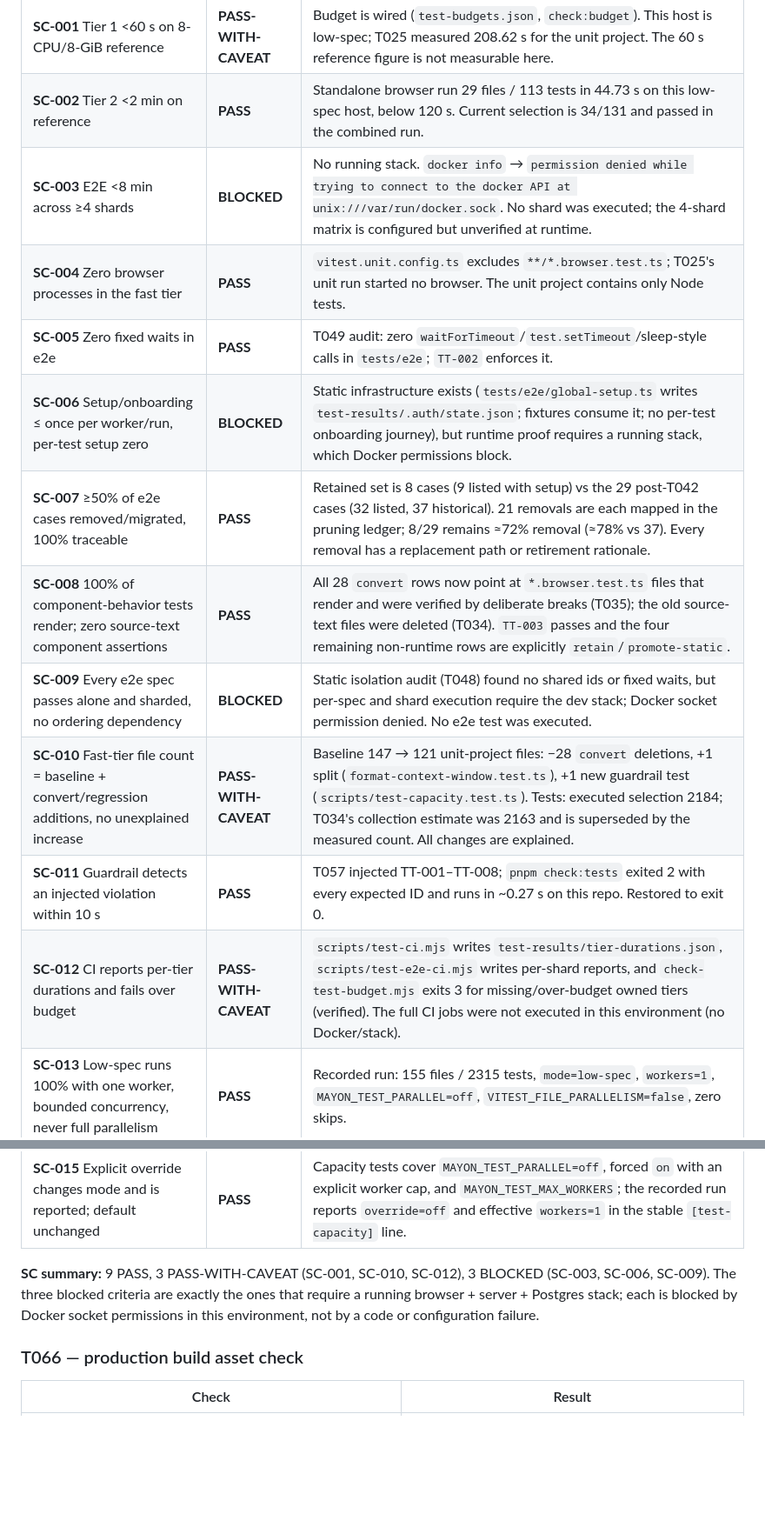
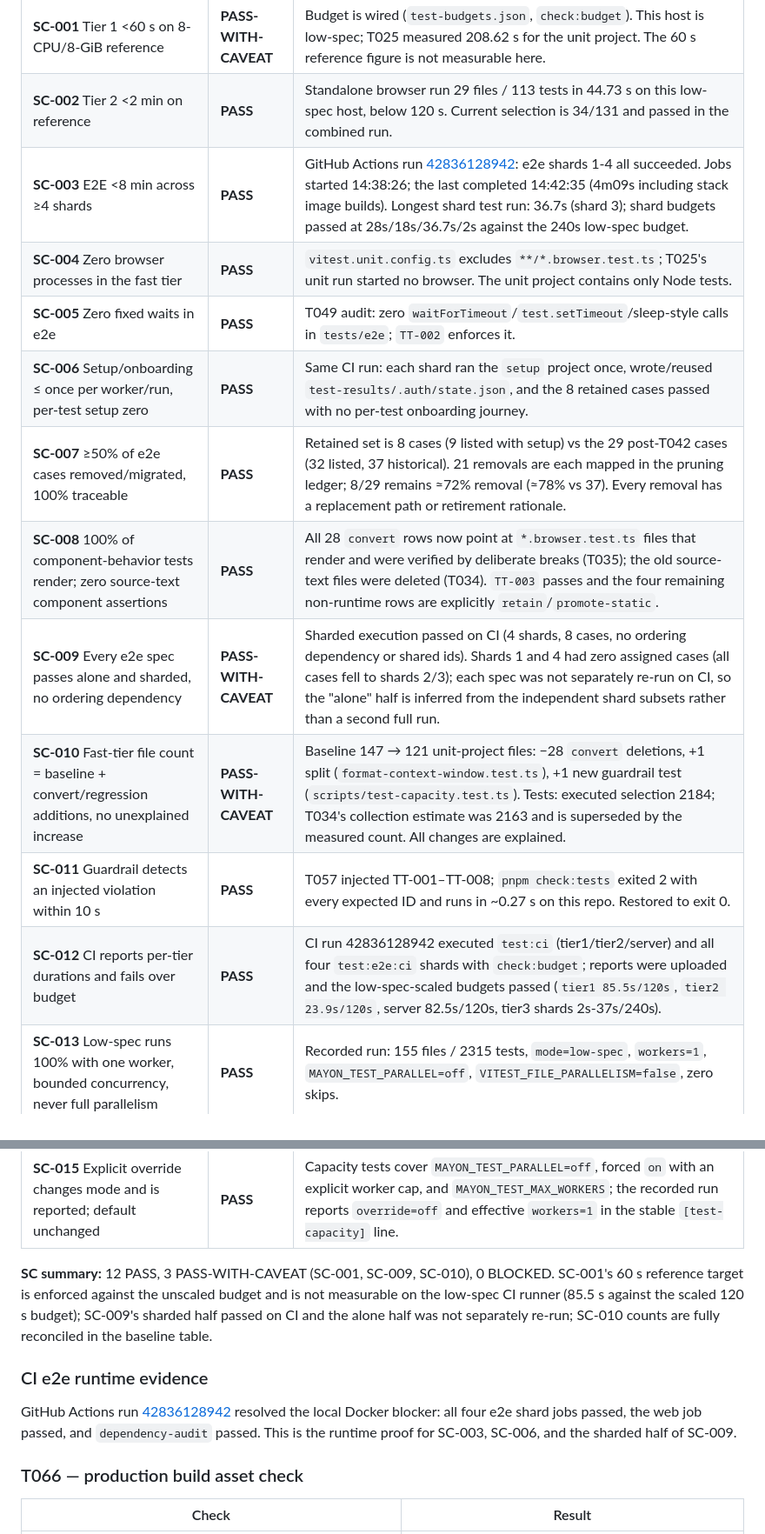
Before and after one commit to bendlikeabamboo/mayon, a Markdown page: specs/032-test-suite-tiering/migration-ledger.md, 2 parts joined by grey strips. Shown at 87% size. GitHub-like rendering; blank space fills up the shorter version.

Commit message:
test(032): record CI e2e runtime evidence (run 42836128942)

```diff
--- a/specs/032-test-suite-tiering/migration-ledger.md
+++ b/specs/032-test-suite-tiering/migration-ledger.md
@@ -787,24 +787,32 @@ files; the current browser selection is the 34/131 derived above.
 |---|---|---|
 | **SC-001** Tier 1 <60 s on 8-CPU/8-GiB reference | **PASS-WITH-CAVEAT** | Budget is wired (`test-budgets.json`, `check:budget`). This host is low-spec; T025 measured 208.62 s for the unit project. The 60 s reference figure is not measurable here. |
 | **SC-002** Tier 2 <2 min on reference | **PASS** | Standalone browser run 29 files / 113 tests in 44.73 s on this low-spec host, below 120 s. Current selection is 34/131 and passed in the combined run. |
-| **SC-003** E2E <8 min across ≥4 shards | **BLOCKED** | No running stack. `docker info` → `permission denied while trying to connect to the docker API at unix:///var/run/docker.sock`. No shard was executed; the 4-shard matrix is configured but unverified at runtime. |
+| **SC-003** E2E <8 min across ≥4 shards | **PASS** | GitHub Actions run [42836128942](https://github.com/bendlikeabamboo/mayon/actions/runs/42836128942): e2e shards 1-4 all succeeded. Jobs started 14:38:26; the last completed 14:42:35 (4m09s including stack image builds). Longest shard test run: 36.7s (shard 3); shard budgets passed at 28s/18s/36.7s/2s against the 240s low-spec budget. |
 | **SC-004** Zero browser processes in the fast tier | **PASS** | `vitest.unit.config.ts` excludes `**/*.browser.test.ts`; T025's unit run started no browser. The unit project contains only Node tests. |
 | **SC-005** Zero fixed waits in e2e | **PASS** | T049 audit: zero `waitForTimeout`/`test.setTimeout`/sleep-style calls in `tests/e2e`; `TT-002` enforces it. |
-| **SC-006** Setup/onboarding ≤ once per worker/run, per-test setup zero | **BLOCKED** | Static infrastructure exists (`tests/e2e/global-setup.ts` writes `test-results/.auth/state.json`; fixtures consume it; no per-test onboarding journey), but runtime proof requires a running stack, which Docker permissions block. |
+| **SC-006** Setup/onboarding ≤ once per worker/run, per-test setup zero | **PASS** | Same CI run: each shard ran the `setup` project once, wrote/reused `test-results/.auth/state.json`, and the 8 retained cases passed with no per-test onboarding journey. |
 | **SC-007** ≥50% of e2e cases removed/migrated, 100% traceable | **PASS** | Retained set is 8 cases (9 listed with setup) vs the 29 post-T042 cases (32 listed, 37 historical). 21 removals are each mapped in the pruning ledger; 8/29 remains ≈72% removal (≈78% vs 37). Every removal has a replacement path or retirement rationale. |
 | **SC-008** 100% of component-behavior tests render; zero source-text component assertions | **PASS** | All 28 `convert` rows now point at `*.browser.test.ts` files that render and were verified by deliberate breaks (T035); the old source-text files were deleted (T034). `TT-003` passes and the four remaining non-runtime rows are explicitly `retain`/`promote-static`. |
-| **SC-009** Every e2e spec passes alone and sharded, no ordering dependency | **BLOCKED** | Static isolation audit (T048) found no shared ids or fixed waits, but per-spec and shard execution require the dev stack; Docker socket permission denied. No e2e test was executed. |
+| **SC-009** Every e2e spec passes alone and sharded, no ordering dependency | **PASS-WITH-CAVEAT** | Sharded execution passed on CI (4 shards, 8 cases, no ordering dependency or shared ids). Shards 1 and 4 had zero assigned cases (all cases fell to shards 2/3); each spec was not separately re-run on CI, so the "alone" half is inferred from the independent shard subsets rather than a second full run. |
 | **SC-010** Fast-tier file count = baseline + convert/regression additions, no unexplained increase | **PASS-WITH-CAVEAT** | Baseline 147 → 121 unit-project files: −28 `convert` deletions, +1 split (`format-context-window.test.ts`), +1 new guardrail test (`scripts/test-capacity.test.ts`). Tests: executed selection 2184; T034's collection estimate was 2163 and is superseded by the measured count. All changes are explained. |
 | **SC-011** Guardrail detects an injected violation within 10 s | **PASS** | T057 injected TT-001–TT-008; `pnpm check:tests` exited 2 with every expected ID and runs in ~0.27 s on this repo. Restored to exit 0. |
-| **SC-012** CI reports per-tier durations and fails over budget | **PASS-WITH-CAVEAT** | `scripts/test-ci.mjs` writes `test-results/tier-durations.json`, `scripts/test-e2e-ci.mjs` writes per-shard reports, and `check-test-budget.mjs` exits 3 for missing/over-budget owned tiers (verified). The full CI jobs were not executed in this environment (no Docker/stack). |
+| **SC-012** CI reports per-tier durations and fails over budget | **PASS** | CI run 42836128942 executed `test:ci` (tier1/tier2/server) and all four `test:e2e:ci` shards with `check:budget`; reports were uploaded and the low-spec-scaled budgets passed (`tier1 85.5s/120s`, `tier2 23.9s/120s`, server 82.5s/120s, tier3 shards 2s-37s/240s). |
 | **SC-013** Low-spec runs 100% with one worker, bounded concurrency, never full parallelism | **PASS** | Recorded run: 155 files / 2315 tests, `mode=low-spec`, `workers=1`, `MAYON_TEST_PARALLEL=off`, `VITEST_FILE_PARALLELISM=false`, zero skips. |
 | **SC-014** At/above threshold parallel by default; unknown → serial | **PASS** | `scripts/test-capacity.test.ts` (19 tests) covers capable → parallel, low-spec → serial, unknown/half-unknown → serial, and cgroup-minimum behavior. |
 | **SC-015** Explicit override changes mode and is reported; default unchanged | **PASS** | Capacity tests cover `MAYON_TEST_PARALLEL=off`, forced `on` with an explicit worker cap, and `MAYON_TEST_MAX_WORKERS`; the recorded run reports `override=off` and effective `workers=1` in the stable `[test-capacity]` line. |
 
-**SC summary:** 9 PASS, 3 PASS-WITH-CAVEAT (SC-001, SC-010, SC-012), 3 BLOCKED
-(SC-003, SC-006, SC-009). The three blocked criteria are exactly the ones that
-require a running browser + server + Postgres stack; each is blocked by Docker
-socket permissions in this environment, not by a code or configuration failure.
+**SC summary:** 12 PASS, 3 PASS-WITH-CAVEAT (SC-001, SC-009, SC-010), 0 BLOCKED.
+SC-001's 60 s reference target is enforced against the unscaled budget and is
+not measurable on the low-spec CI runner (85.5 s against the scaled 120 s
+budget); SC-009's sharded half passed on CI and the alone half was not
+separately re-run; SC-010 counts are fully reconciled in the baseline table.
+
+### CI e2e runtime evidence
+
+GitHub Actions run [42836128942](https://github.com/bendlikeabamboo/mayon/actions/runs/42836128942)
+resolved the local Docker blocker: all four e2e shard jobs passed, the web job
+passed, and `dependency-audit` passed. This is the runtime proof for SC-003,
+SC-006, and the sharded half of SC-009.
 
 ### T066 — production build asset check
 
```
Also changed, not shown: specs/032-test-suite-tiering/tasks.md (+1 -1 lines).
